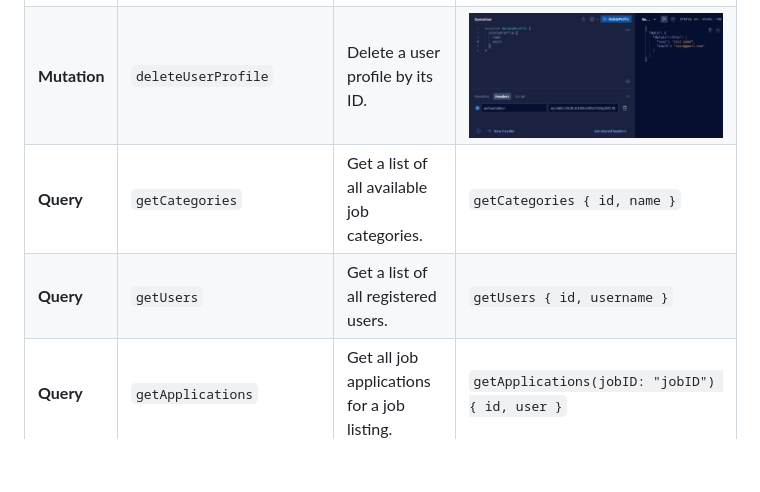
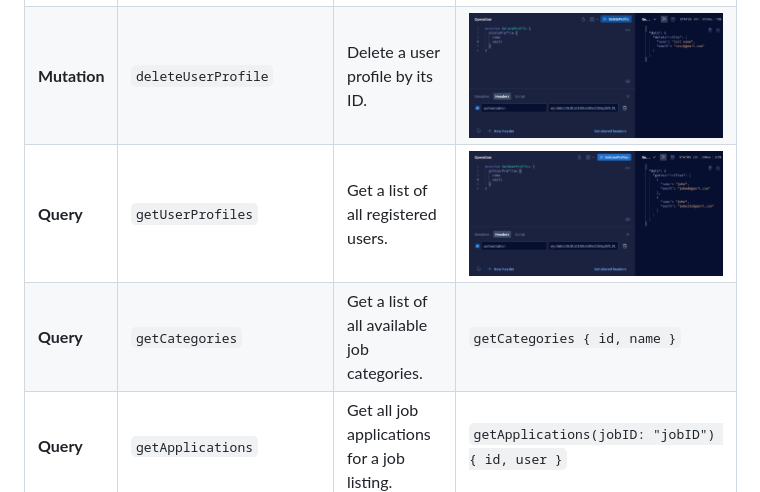
Before and after one commit to BaseMax/JobHuntTS, a Markdown page: README.md, the part around the change. Rendered like a GitHub page; pictures changed too: screenshots/getUserProfiles.png (added); blank space fills up the shorter version.

Commit message:
add : get user profiles

```diff
--- a/README.md
+++ b/README.md
@@ -66,8 +66,8 @@ Open your browser and visit `http://localhost:3000` to access JobHunt.
 | **Mutation** | `signUp`                  | Create a new user profile.                       | ![sign up](./screenshots/signup.png)                                                   |
 | **Mutation** | `updateUserProfile`       | Update user profile                              | ![update user profile](./screenshots/updateUserProfile.png)                            |
 | **Mutation** | `deleteUserProfile`       | Delete a user profile by its ID.                 | ![delete user profile](./screenshots/deleteUserProfile.png)                            |
+| **Query**    | `getUserProfiles`         | Get a list of all registered users.              | ![get user profiles](./screenshots/getUserProfiles.png)                                |
 | **Query**    | `getCategories`           | Get a list of all available job categories.      | `getCategories { id, name }`                                                           |
-| **Query**    | `getUsers`                | Get a list of all registered users.              | `getUsers { id, username }`                                                            |
 | **Query**    | `getApplications`         | Get all job applications for a job listing.      | `getApplications(jobID: "jobID") { id, user }`                                         |
 | **Mutation** | `createCategory`          | Create a new job category.                       | `createCategory(name: "Design")`                                                       |
 | **Mutation** | `updateCategory`          | Update a job category's details.                 | `updateCategory(id: "catID", name: "New Name")`                                        |
```
Also changed, not shown: 3 other files.
